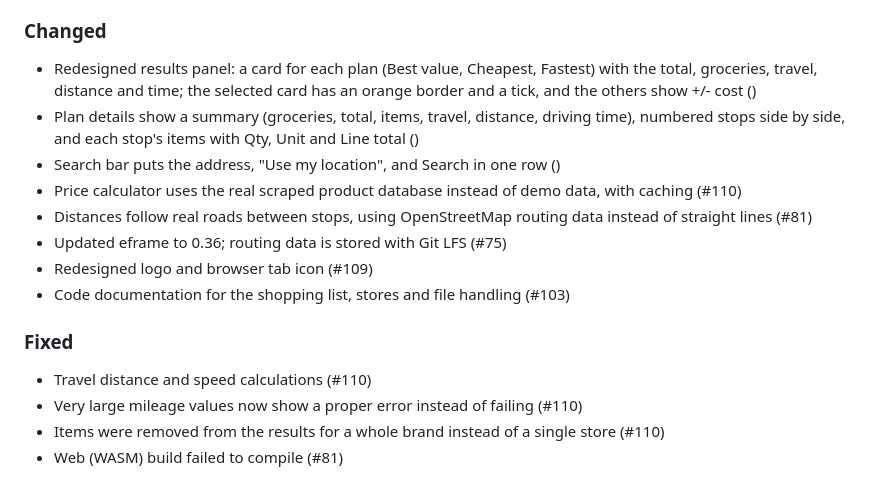
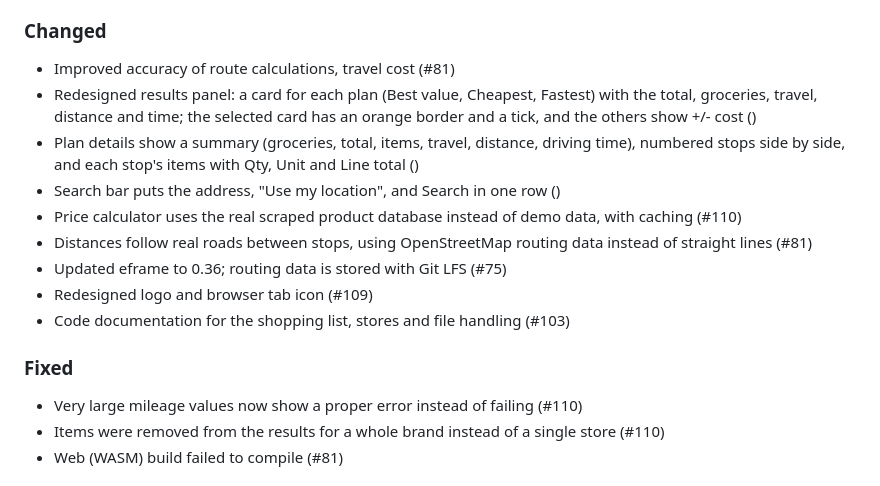
Before and after one commit to trelearyan/ENGR302-Project, a Markdown page: CHANGELOG.md, the part around the change. GitHub-like rendering.

Commit message:
project: Updated changelog with details of #81

```diff
--- a/CHANGELOG.md
+++ b/CHANGELOG.md
@@ -22,6 +22,7 @@ Work on branches that are not yet merged into `main`.
 - Masthead and filters panel switch to dark colours in dark mode, with light arrow icons (#113)
 
 ### Changed
+- Improved accuracy of route calculations, travel cost (#81)
 - Redesigned results panel: a card for each plan (Best value, Cheapest, Fastest) with the total, groceries, travel, distance and time; the selected card has an orange border and a tick, and the others show +/- cost ()
 - Plan details show a summary (groceries, total, items, travel, distance, driving time), numbered stops side by side, and each stop's items with Qty, Unit and Line total ()
 - Search bar puts the address, "Use my location", and Search in one row ()
@@ -32,7 +33,6 @@ Work on branches that are not yet merged into `main`.
 - Code documentation for the shopping list, stores and file handling (#103)
 
 ### Fixed
-- Travel distance and speed calculations (#110)
 - Very large mileage values now show a proper error instead of failing (#110)
 - Items were removed from the results for a whole brand instead of a single store (#110)
 - Web (WASM) build failed to compile (#81)
```
